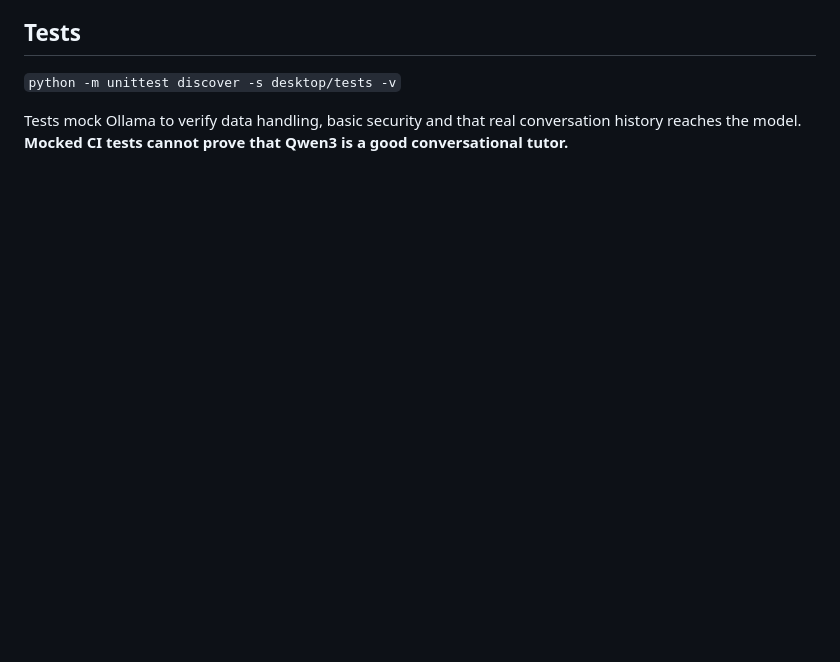
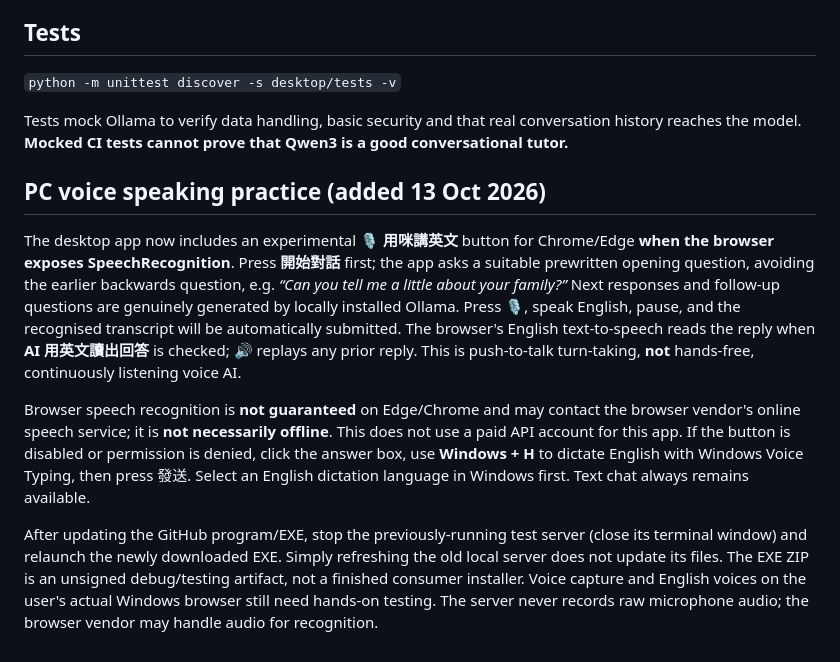
Before and after one commit to glojournal-cmyk/b1-gong-dak, a Markdown page: desktop/README.md, the part around the change. Rendered like a GitHub page; blank space fills up the shorter version.

Commit message:
Fix examiner opening and add PC microphone, speech replies, and B1 voice QA

```diff
--- a/desktop/README.md
+++ b/desktop/README.md
@@ -37,3 +37,11 @@ Then test unrelated answers and genuine follow-ups. The model should avoid hallu
 `python -m unittest discover -s desktop/tests -v`
 
 Tests mock Ollama to verify data handling, basic security and that real conversation history reaches the model. **Mocked CI tests cannot prove that Qwen3 is a good conversational tutor.**
+
+## PC voice speaking practice (added 13 Oct 2026)
+
+The desktop app now includes an experimental **🎙️ 用咪講英文** button for Chrome/Edge **when the browser exposes SpeechRecognition**. Press **開始對話** first; the app asks a suitable prewritten opening question, avoiding the earlier backwards question, e.g. *“Can you tell me a little about your family?”* Next responses and follow-up questions are genuinely generated by locally installed Ollama. Press 🎙️, speak English, pause, and the recognised transcript will be automatically submitted. The browser's English text-to-speech reads the reply when **AI 用英文讀出回答** is checked; 🔊 replays any prior reply. This is push-to-talk turn-taking, **not** hands-free, continuously listening voice AI.
+
+Browser speech recognition is **not guaranteed** on Edge/Chrome and may contact the browser vendor's online speech service; it is **not necessarily offline**. This does not use a paid API account for this app. If the button is disabled or permission is denied, click the answer box, use **Windows + H** to dictate English with Windows Voice Typing, then press 發送. Select an English dictation language in Windows first. Text chat always remains available.
+
+After updating the GitHub program/EXE, stop the previously-running test server (close its terminal window) and relaunch the newly downloaded EXE. Simply refreshing the old local server does not update its files. The EXE ZIP is an unsigned debug/testing artifact, not a finished consumer installer. Voice capture and English voices on the user's actual Windows browser still need hands-on testing. The server never records raw microphone audio; the browser vendor may handle audio for recognition.
```
